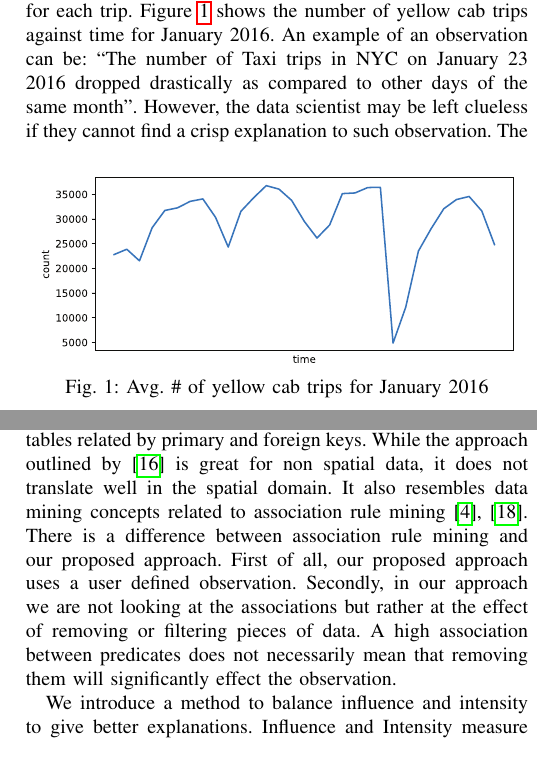
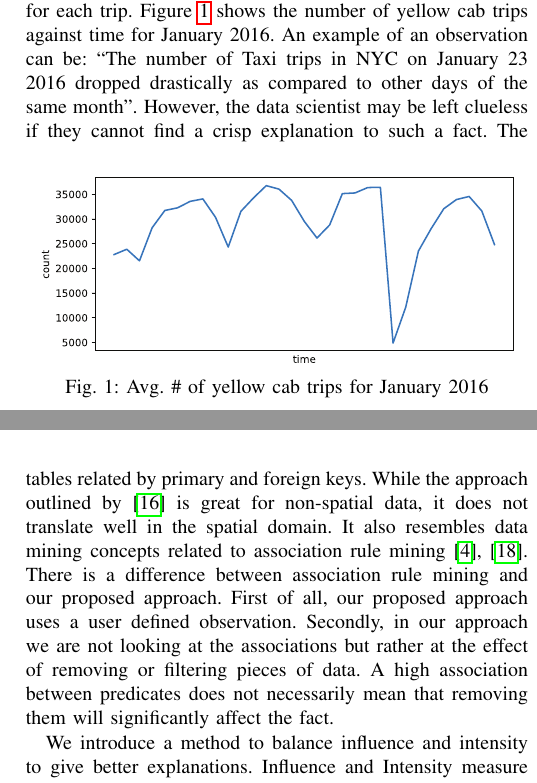
Before and after one commit to YuhanSun/2019_ICDE_Spatial_Explanation, a LaTeX paper (main.tex, which reads introduction.tex): two parts of the columns of pages 1 and 2 of 8, joined at a grey line, cut so that both start at the same text. Compiled offline with pdfLaTeX; a missing font is replaced by an installed copy or a similar font; a LaTeX package or settings file that is missing is left out.

Commit message:
update introduction

```diff
--- a/introduction.tex
+++ b/introduction.tex
@@ -7,7 +7,7 @@ When a data scientist analyzes spatial data (e.g., using a data visualization to
 %In this paper, we present a automated framework which guides the data scientist to find spatial explanations for observations made on spatial data. The proposed framework formally represents an observation as an arithmetic relationship between queries posed on the data.
 %The proposed framework introduces a taxonomy of Observation/Explanation
 For instance, the New York City Taxi and Limousine Commission (NYC TLC)\cite{taxi2016tlc} released over 1.3 billion Yellow Cab taxi trip records in the past ten years. The Yellow Cab data has several attributes including spatial attributes such as latitude, longitude and non spatial attributes such as tip amount and total amount for each trip. Figure~\ref{fig:yellowstats} shows the number of yellow cab trips against time for January 2016.
-An example of an observation can be: ``The number of Taxi trips in NYC on January 23 2016 dropped drastically as compared to other days of the same month". However, the data scientist may be left clueless if they cannot find a crisp explanation to such observation.
+An example of an observation can be: ``The number of Taxi trips in NYC on January 23 2016 dropped drastically as compared to other days of the same month". However, the data scientist may be left clueless if they cannot find a crisp {\explanation} to such a {\fact}.
 %The sharp decline in the number of trips in the last quarter of the month is pronounced. One might be inclined to look up the date when the number of trips crashed.
 \begin{figure}[htp]
 	\includegraphics[width=\columnwidth]{images/yellowdata_count.eps}
@@ -68,16 +68,16 @@ There has also been a lot of work on correlation which shares some common ground
 % \item We extend the use of salient features to give spatial explanations for simple observations based on attributes. Salient Features can be used to compare the correlation between attributes between multiple datasets. However, we re purpose the use of salient features for explanations. We use the salient features for attributes in the same dataset to form explanations.
 
 %\item
-In this paper, we introduce a new approach: Hierarchical Intervention. which employs a spatial partitioning/clustering technique to find spatial explanations for spatially heterogeneous data. Our solution is inspired by the work by \cite{roy2014formal}, which outlines a formal approach to explain data. The main solutions outlined in that work are Aggravation and Intervention. However, the work by \cite{roy2014formal} is designed to work with non spatial datasets. One of the main points of the paper is that their approach works on a dataset which can span several tables related by primary and foreign keys. While the approach outlined by \cite{roy2014formal} is great for non spatial data, it does not translate well in the spatial domain.
+In this paper, we introduce a new approach: {\solution}. which employs a spatial partitioning/clustering technique to find spatial explanations for spatially heterogeneous data. Our solution is inspired by the work \cite{roy2014formal}, which outlines a formal approach to explain data. The main solutions outlined in that work are Aggravation and Intervention. However, the work by \cite{roy2014formal} is designed to work with non spatial datasets. One of the main points of the paper is that their approach works on a dataset which can span several tables related by primary and foreign keys. While the approach outlined by \cite{roy2014formal} is great for non-spatial data, it does not translate well in the spatial domain.
 %This approach develops on previous work in causality and influence.
-It also resembles data mining concepts related to association rule mining\cite{agarwal1994fast,tan2006introduction}.
+It also resembles data mining concepts related to association rule mining \cite{agarwal1994fast,tan2006introduction}.
 %In association rule mining sets of attributes that occur together are assigned a support and confidence. The support measures the frequency of occurrence of a set of attributes while confidence measures how frequently an attribute occurs with another set of attributes. The work by \cite{koperski1995discovery} looks at association rule mining in a spatial context. Given a set of spatial relationships, it applies association rule mining to find relationships that frequently occur together.
-There is a difference between association rule mining and our proposed approach. First of all, our proposed approach uses a user defined observation. Secondly, in our approach we are not looking at the associations but rather at the effect of removing or filtering pieces of data. A high association between predicates does not necessarily mean that removing them will significantly effect the observation.
+There is a difference between association rule mining and our proposed approach. First of all, our proposed approach uses a user defined observation. Secondly, in our approach we are not looking at the associations but rather at the effect of removing or filtering pieces of data. A high association between predicates does not necessarily mean that removing them will significantly affect the {\fact}.
 
 
 %for different dimensions of spatial explanations. Therefore, we propose a new approach which uses a spatial hierarchy. This accounts for explanations for multiple dimensions of the data.
 %\item
-We introduce a method to balance influence and intensity to give better explanations. Influence and Intensity measure the global and local impact of an explanation, respectively. We acknowledge that the user of our system can have a non binary preference for either. We construct our system in a way that it produces explanations as a linear relationship between influence and intensity.
+We introduce a method to balance influence and intensity to give better {\explanation}s. Influence and Intensity measure the global and local impact of an explanation, respectively. We acknowledge that the user of our system can have a non binary preference for either. We construct our system in a way that it produces explanations as a linear relationship between influence and intensity.
 %\item
 %We introduce an automated system for giving explanations based on our findings. The system that we have defined has a lot of parameters. It requires observations, coefficients, arithmetic relationships and selectivities as parameters.
 %\end{itemize}
```
Also changed, not shown: introduction.tex (12 more changed lines).
